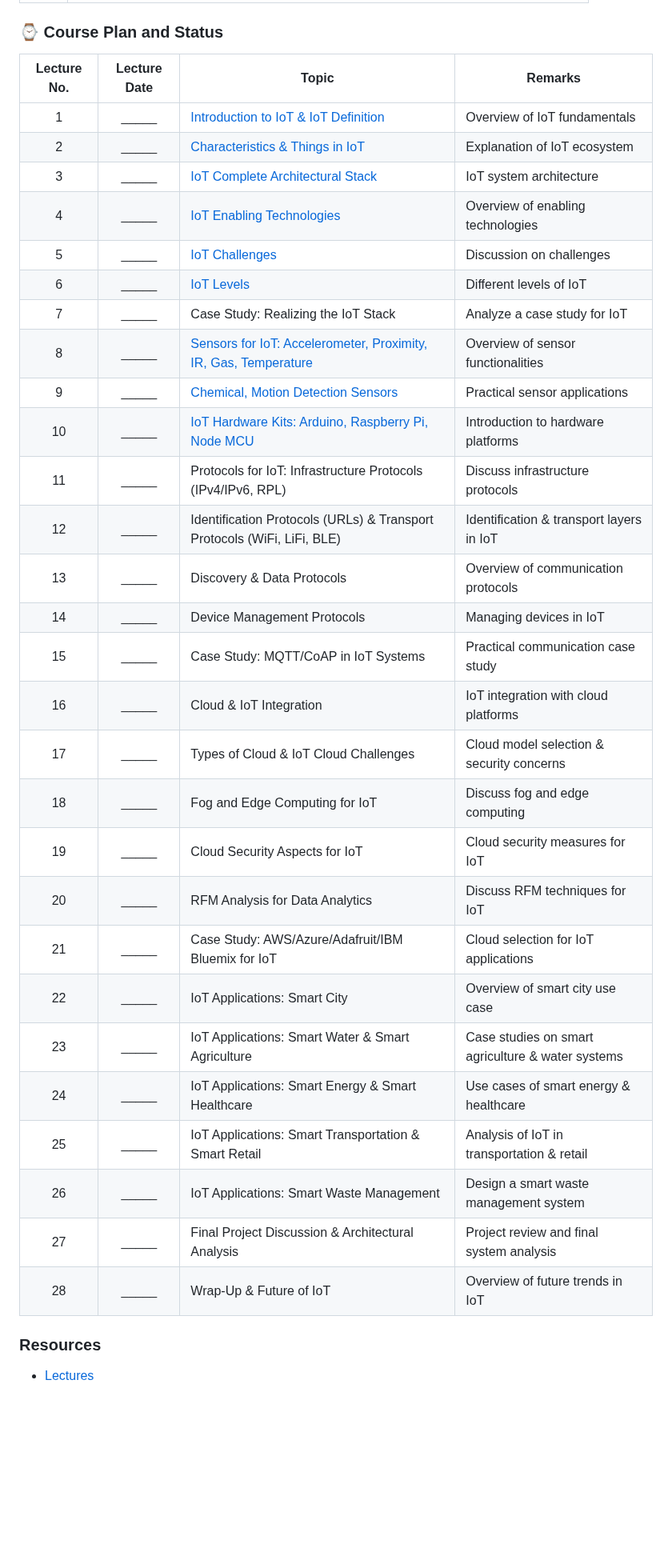
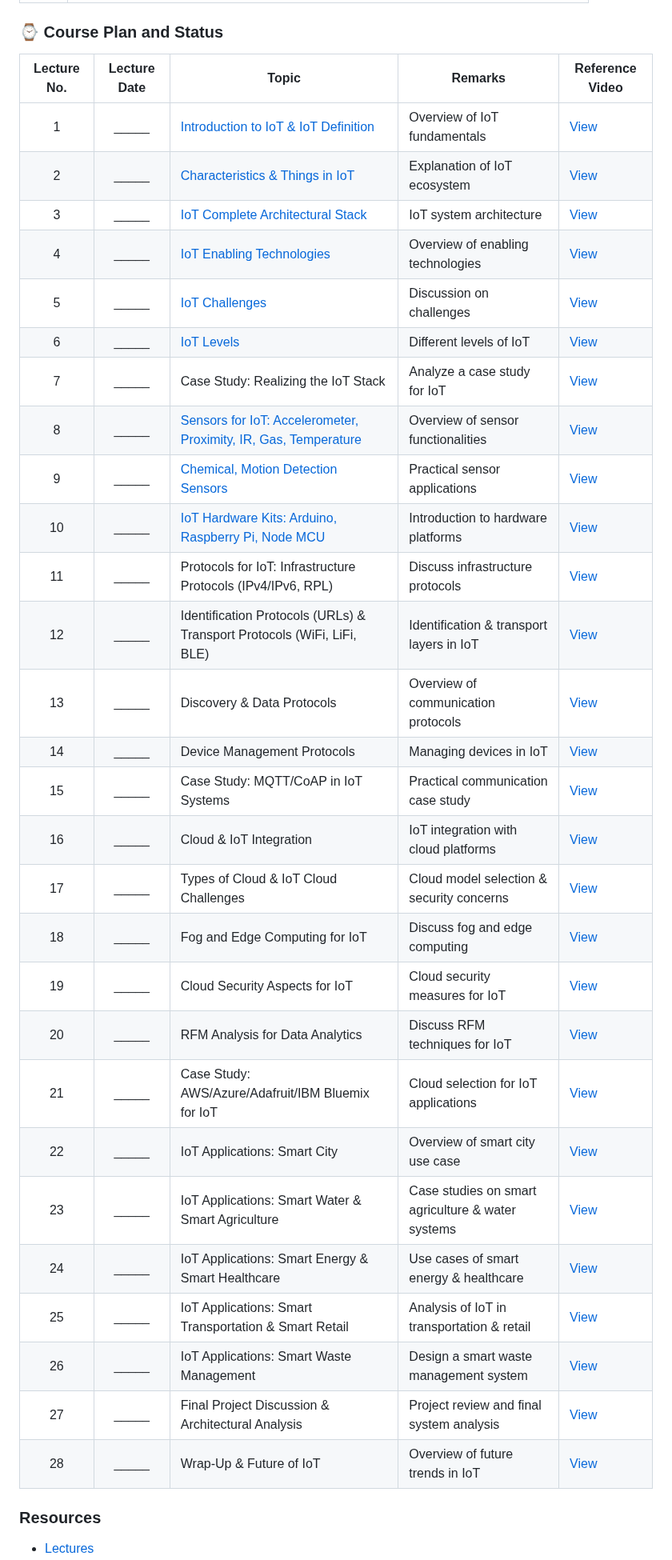
Before and after one commit to pillimetlavamsi/24CYS333-Internet-of-Things, a Markdown page: README.md, the part around one of its changes. Shown at 80% size. Drawn GitHub-style; blank space fills up the shorter version.

Commit message:
Updated
- Final Review Tentative Day
- Dummy Link for Reference Video

```diff
--- a/README.md
+++ b/README.md
@@ -20,36 +20,36 @@
 
 ### :watch: Course Plan and Status
 
-| **Lecture No.** | **Lecture Date** | **Topic**                                                                                              | **Remarks**                                      |
-|:---------------:|:----------------:|--------------------------------------------------------------------------------------------------------|--------------------------------------------------|
-| 1               | \_\_\_\_\_       | [Introduction to IoT & IoT Definition](https://github.com/Amrita-TIFAC-Cyber-Blockchain/24CYS333-Internet-of-Things/blob/main/Assets/Lectures/IoT_Introduction.md)                                                                    | Overview of IoT fundamentals                     |
-| 2               | \_\_\_\_\_       | [Characteristics & Things in IoT](https://github.com/Amrita-TIFAC-Cyber-Blockchain/24CYS333-Internet-of-Things/blob/main/Assets/Lectures/Characteristics_IoT.md)                                                                         | Explanation of IoT ecosystem                     |
-| 3               | \_\_\_\_\_       | [IoT Complete Architectural Stack](https://github.com/Amrita-TIFAC-Cyber-Blockchain/24CYS333-Internet-of-Things/blob/main/Assets/Lectures/IoT_Architectural_Stack.md)                                                                        | IoT system architecture                          |
-| 4               | \_\_\_\_\_       | [IoT Enabling Technologies]()                                                                               | Overview of enabling technologies                |
-| 5               | \_\_\_\_\_       | [IoT Challenges]( )                                                                                | Discussion on challenges                         |
-| 6               | \_\_\_\_\_       | [IoT Levels](https://github.com/Amrita-TIFAC-Cyber-Blockchain/24CYS333-Internet-of-Things/blob/main/Assets/Lectures/IoT_Levels.md)                                                                                              | Different levels of IoT                          |
-| 7               | \_\_\_\_\_       | Case Study: Realizing the IoT Stack                                                                     | Analyze a case study for IoT                     |
-| 8               | \_\_\_\_\_       | [Sensors for IoT: Accelerometer, Proximity, IR, Gas, Temperature](https://github.com/Amrita-TIFAC-Cyber-Blockchain/24CYS333-Internet-of-Things/blob/main/Assets/Sensors.md)                                          | Overview of sensor functionalities               |
-| 9               | \_\_\_\_\_       | [Chemical, Motion Detection Sensors](https://github.com/Amrita-TIFAC-Cyber-Blockchain/24CYS333-Internet-of-Things/blob/main/Assets/Sensors.md)                                                                      | Practical sensor applications                    |
-| 10              | \_\_\_\_\_       | [IoT Hardware Kits: Arduino, Raspberry Pi, Node MCU](https://github.com/Amrita-TIFAC-Cyber-Blockchain/24CYS333-Internet-of-Things/blob/main/Assets/Boards.md)                                                      | Introduction to hardware platforms               |
-| 11              | \_\_\_\_\_       | Protocols for IoT: Infrastructure Protocols (IPv4/IPv6, RPL)                                            | Discuss infrastructure protocols                 |
-| 12              | \_\_\_\_\_       | Identification Protocols (URLs) & Transport Protocols (WiFi, LiFi, BLE)                                 | Identification & transport layers in IoT         |
-| 13              | \_\_\_\_\_       | Discovery & Data Protocols                                                                              | Overview of communication protocols              |
-| 14              | \_\_\_\_\_       | Device Management Protocols                                                                             | Managing devices in IoT                          |
-| 15              | \_\_\_\_\_       | Case Study: MQTT/CoAP in IoT Systems                                                                    | Practical communication case study               |
-| 16              | \_\_\_\_\_       | Cloud & IoT Integration                                                                                 | IoT integration with cloud platforms             |
-| 17              | \_\_\_\_\_       | Types of Cloud & IoT Cloud Challenges                                                                   | Cloud model selection & security concerns        |
-| 18              | \_\_\_\_\_       | Fog and Edge Computing for IoT                                                                          | Discuss fog and edge computing                   |
-| 19              | \_\_\_\_\_       | Cloud Security Aspects for IoT                                                                          | Cloud security measures for IoT                  |
-| 20              | \_\_\_\_\_       | RFM Analysis for Data Analytics                                                                         | Discuss RFM techniques for IoT                   |
-| 21              | \_\_\_\_\_       | Case Study: AWS/Azure/Adafruit/IBM Bluemix for IoT                                                      | Cloud selection for IoT applications             |
-| 22              | \_\_\_\_\_       | IoT Applications: Smart City                                                                            | Overview of smart city use case                  |
-| 23              | \_\_\_\_\_       | IoT Applications: Smart Water & Smart Agriculture                                                       | Case studies on smart agriculture & water systems |
-| 24              | \_\_\_\_\_       | IoT Applications: Smart Energy & Smart Healthcare                                                       | Use cases of smart energy & healthcare           |
-| 25              | \_\_\_\_\_       | IoT Applications: Smart Transportation & Smart Retail                                                   | Analysis of IoT in transportation & retail       |
-| 26              | \_\_\_\_\_       | IoT Applications: Smart Waste Management                                                                | Design a smart waste management system           |
-| 27              | \_\_\_\_\_       | Final Project Discussion & Architectural Analysis                                                       | Project review and final system analysis         |
-| 28              | \_\_\_\_\_       | Wrap-Up & Future of IoT                                                                                  | Overview of future trends in IoT                 |
+| **Lecture No.** | **Lecture Date** | **Topic**                                                                                              | **Remarks**                                      |   **Reference Video** |
+|:---------------:|:----------------:|--------------------------------------------------------------------------------------------------------|--------------------------------------------------|--------------------------------------------------|
+| 1               | \_\_\_\_\_       | [Introduction to IoT & IoT Definition](https://github.com/Amrita-TIFAC-Cyber-Blockchain/24CYS333-Internet-of-Things/blob/main/Assets/Lectures/IoT_Introduction.md)                                                                    | Overview of IoT fundamentals                     |  [View]() |
+| 2               | \_\_\_\_\_       | [Characteristics & Things in IoT](https://github.com/Amrita-TIFAC-Cyber-Blockchain/24CYS333-Internet-of-Things/blob/main/Assets/Lectures/Characteristics_IoT.md)                                                                         | Explanation of IoT ecosystem                     | [View]() |
+| 3               | \_\_\_\_\_       | [IoT Complete Architectural Stack](https://github.com/Amrita-TIFAC-Cyber-Blockchain/24CYS333-Internet-of-Things/blob/main/Assets/Lectures/IoT_Architectural_Stack.md)                                                                        | IoT system architecture                          | [View]() |
+| 4               | \_\_\_\_\_       | [IoT Enabling Technologies]()                                                                               | Overview of enabling technologies                | [View]() |
+| 5               | \_\_\_\_\_       | [IoT Challenges]( )                                                                                | Discussion on challenges                         | [View]() |
+| 6               | \_\_\_\_\_       | [IoT Levels](https://github.com/Amrita-TIFAC-Cyber-Blockchain/24CYS333-Internet-of-Things/blob/main/Assets/Lectures/IoT_Levels.md)                                                                                              | Different levels of IoT                          | [View]() |
+| 7               | \_\_\_\_\_       | Case Study: Realizing the IoT Stack                                                                     | Analyze a case study for IoT                     | [View]() |
+| 8               | \_\_\_\_\_       | [Sensors for IoT: Accelerometer, Proximity, IR, Gas, Temperature](https://github.com/Amrita-TIFAC-Cyber-Blockchain/24CYS333-Internet-of-Things/blob/main/Assets/Sensors.md)                                          | Overview of sensor functionalities               | [View]() |
+| 9               | \_\_\_\_\_       | [Chemical, Motion Detection Sensors](https://github.com/Amrita-TIFAC-Cyber-Blockchain/24CYS333-Internet-of-Things/blob/main/Assets/Sensors.md)                                                                      | Practical sensor applications                    | [View]() |
+| 10              | \_\_\_\_\_       | [IoT Hardware Kits: Arduino, Raspberry Pi, Node MCU](https://github.com/Amrita-TIFAC-Cyber-Blockchain/24CYS333-Internet-of-Things/blob/main/Assets/Boards.md)                                                      | Introduction to hardware platforms               | [View]() |
+| 11              | \_\_\_\_\_       | Protocols for IoT: Infrastructure Protocols (IPv4/IPv6, RPL)                                            | Discuss infrastructure protocols                 | [View]() |
+| 12              | \_\_\_\_\_       | Identification Protocols (URLs) & Transport Protocols (WiFi, LiFi, BLE)                                 | Identification & transport layers in IoT         | [View]() |
+| 13              | \_\_\_\_\_       | Discovery & Data Protocols                                                                              | Overview of communication protocols              | [View]() |
+| 14              | \_\_\_\_\_       | Device Management Protocols                                                                             | Managing devices in IoT                          | [View]() |
+| 15              | \_\_\_\_\_       | Case Study: MQTT/CoAP in IoT Systems                                                                    | Practical communication case study               | [View]() |
+| 16              | \_\_\_\_\_       | Cloud & IoT Integration                                                                                 | IoT integration with cloud platforms             | [View]() |
+| 17              | \_\_\_\_\_       | Types of Cloud & IoT Cloud Challenges                                                                   | Cloud model selection & security concerns        | [View]() |
+| 18              | \_\_\_\_\_       | Fog and Edge Computing for IoT                                                                          | Discuss fog and edge computing                   | [View]() |
+| 19              | \_\_\_\_\_       | Cloud Security Aspects for IoT                                                                          | Cloud security measures for IoT                  | [View]() |
+| 20              | \_\_\_\_\_       | RFM Analysis for Data Analytics                                                                         | Discuss RFM techniques for IoT                   | [View]() |
+| 21              | \_\_\_\_\_       | Case Study: AWS/Azure/Adafruit/IBM Bluemix for IoT                                                      | Cloud selection for IoT applications             | [View]() |
+| 22              | \_\_\_\_\_       | IoT Applications: Smart City                                                                            | Overview of smart city use case                  | [View]() |
+| 23              | \_\_\_\_\_       | IoT Applications: Smart Water & Smart Agriculture                                                       | Case studies on smart agriculture & water systems | [View]() |
+| 24              | \_\_\_\_\_       | IoT Applications: Smart Energy & Smart Healthcare                                                       | Use cases of smart energy & healthcare           | [View]() |
+| 25              | \_\_\_\_\_       | IoT Applications: Smart Transportation & Smart Retail                                                   | Analysis of IoT in transportation & retail       | [View]() |
+| 26              | \_\_\_\_\_       | IoT Applications: Smart Waste Management                                                                | Design a smart waste management system           | [View]() |
+| 27              | \_\_\_\_\_       | Final Project Discussion & Architectural Analysis                                                       | Project review and final system analysis         | [View]() |
+| 28              | \_\_\_\_\_       | Wrap-Up & Future of IoT                                                                                  | Overview of future trends in IoT                 | [View]() |
 
 ### Resources
 - [Lectures](https://github.com/Amrita-TIFAC-Cyber-Blockchain/24CYS333-Internet-of-Things/tree/main/Assets/Lectures)
```
Also changed, not shown: other parts of README.md (+2 -2 lines).
